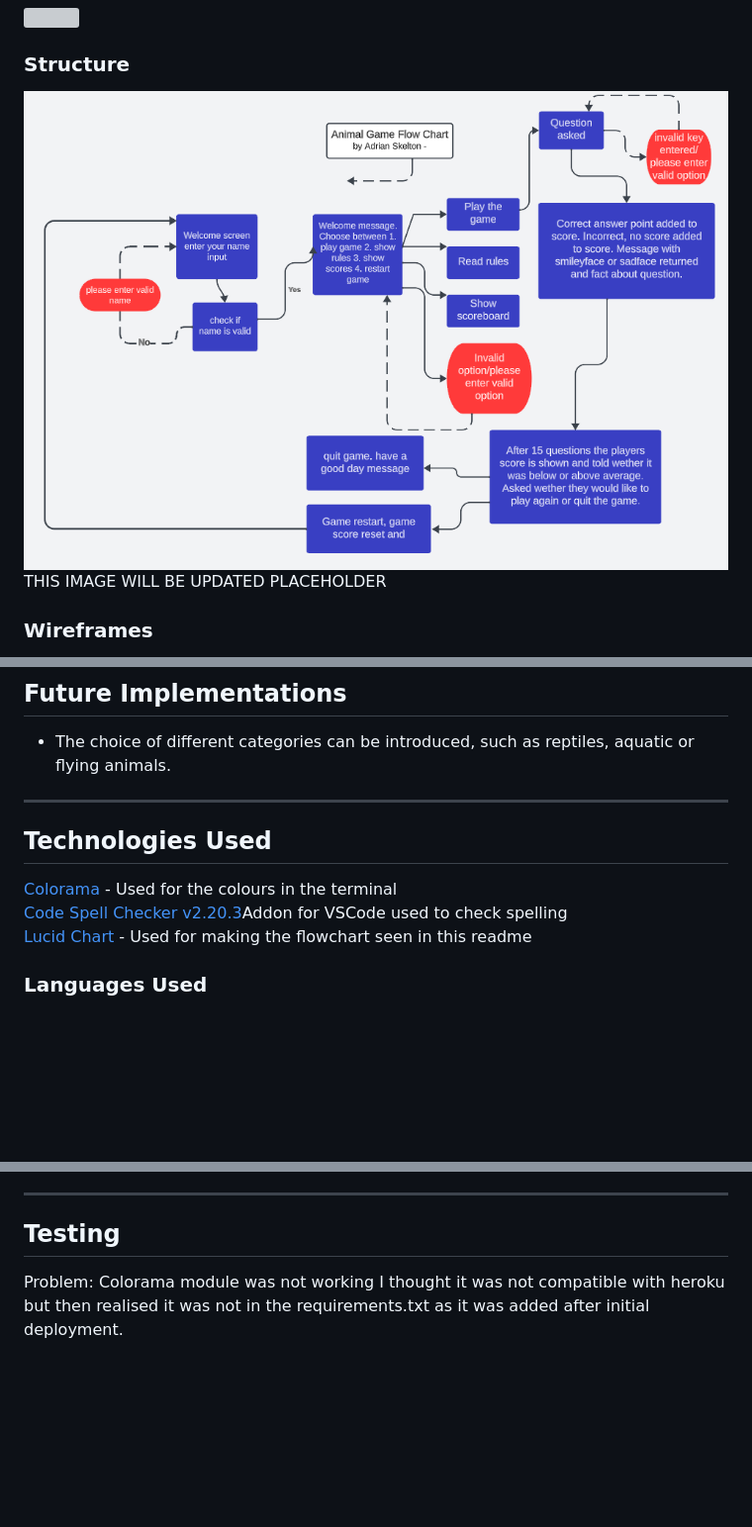
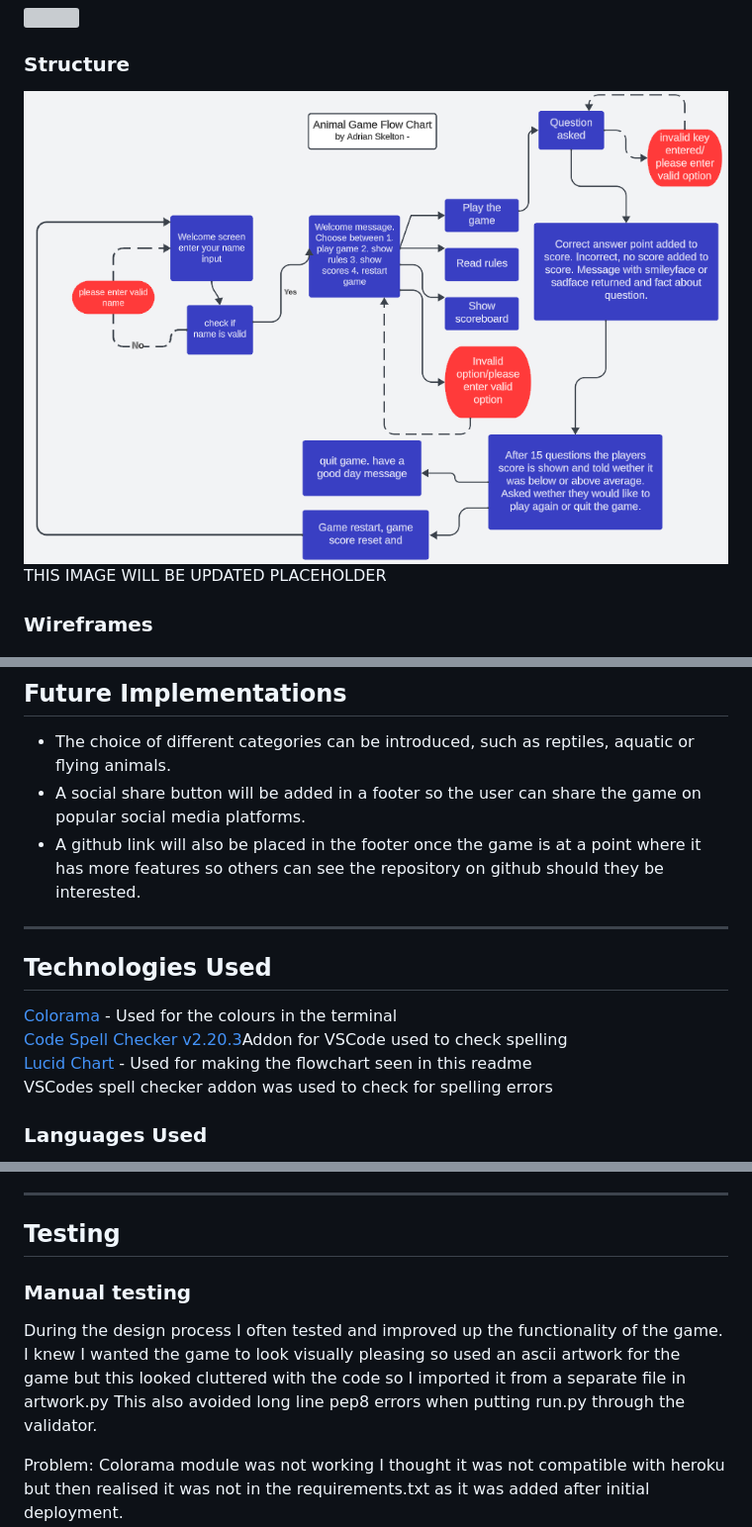
Before and after one commit to adrianskelton/project3, a Markdown page: README.md, 3 parts joined by grey strips. Shown: that part at 99% size. GitHub-like rendering; pictures changed too: assets/images/readme_images/flow_chart.png; blank space fills up the shorter version; grey boxes are pictures that could not be loaded.

```diff
--- a/README.md
+++ b/README.md
@@ -177,6 +181,8 @@ This was
 ## **Future Implementations**
 
 - The choice of different categories can be introduced, such as reptiles, aquatic or flying animals.
+- A social share button will be added in a footer so the user can share the game on popular social media platforms.
+- A github link will also be placed in the footer once the game is at a point where it has more features so others can see the repository on github should they be interested.
 
 
 ---
@@ -185,7 +191,8 @@ This was
 
 [Colorama](https://pypi.org/project/colorama/) - Used for the colours in the terminal\
 [Code Spell Checker v2.20.3](https://opencollective.com/code-spell-checker)Addon for VSCode used to check spelling\
-[Lucid Chart](https://www.lucidchart.com/pages/) - Used for making the flowchart seen in this readme
+[Lucid Chart](https://www.lucidchart.com/pages/) - Used for making the flowchart seen in this readme\
+VSCodes spell checker addon was used to check for spelling errors
 
 
 ### **Languages Used**
@@ -220,6 +227,11 @@ The project was deployed on github, the command 'python3 run.py' was used in ter
 
 ## **Testing**
 
+### **Manual testing**
+
+During the design process I often tested and improved up the functionality of the game. I knew I wanted the game to look visually pleasing so used an ascii artwork for the game but this looked cluttered with the code so I imported it from a separate file in artwork.py
+This also avoided long line pep8 errors when putting run.py through the validator.
+
 Problem: Colorama module was not working I thought it was not compatible with heroku but then realised it was not in the requirements.txt as it was added after initial deployment.\
 Fix: Ran command Pip Freeze > Requirements.txt
 from terminal and pushed everything to heroku and it worked, solution found on code institute slack community.\
```
Also changed, not shown: other parts of README.md (+5 -2 lines), 1 other file.
